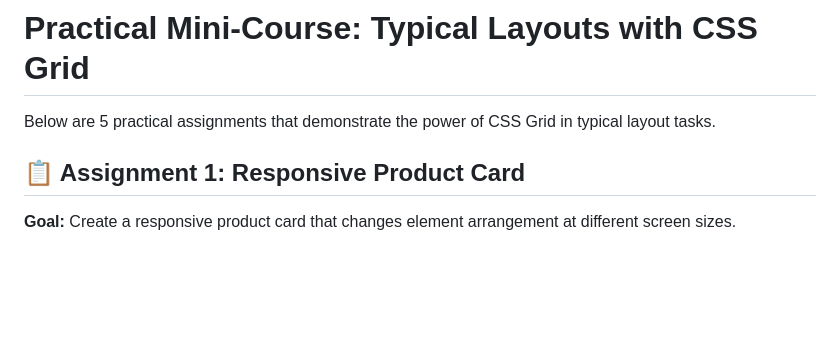
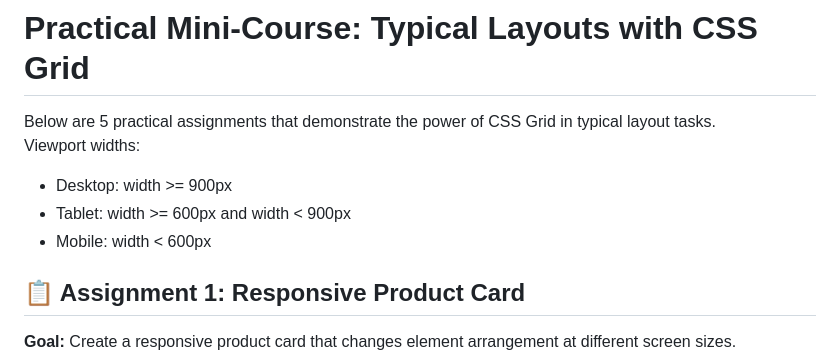
Before and after one commit to miptleha/cssgrid-tasks, a Markdown page: README.md, the part around the change. GitHub-like rendering; blank space fills up the shorter version.

```diff
--- a/README.md
+++ b/README.md
@@ -1,6 +1,10 @@
 # Practical Mini-Course: Typical Layouts with CSS Grid
 
 Below are 5 practical assignments that demonstrate the power of CSS Grid in typical layout tasks.
+Viewport widths:
+- Desktop: width >= 900px
+- Tablet: width >= 600px and width < 900px
+- Mobile: width < 600px
 
 ## 📋 Assignment 1: Responsive Product Card
 
```
